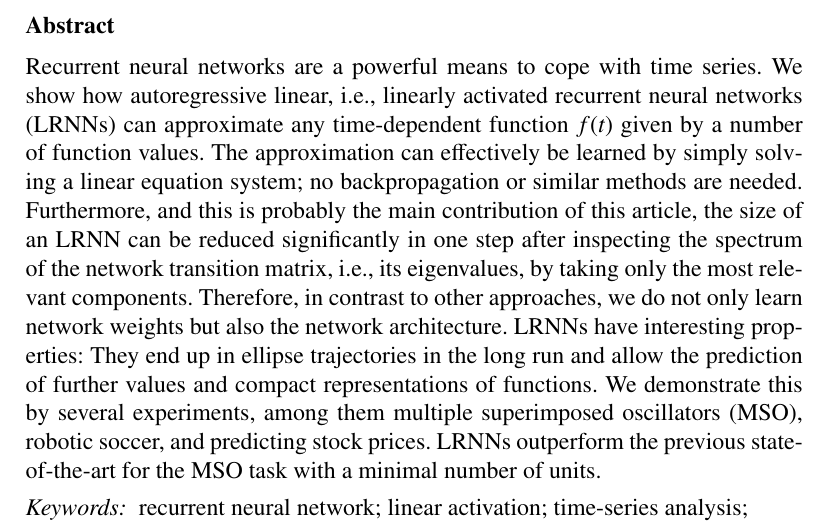
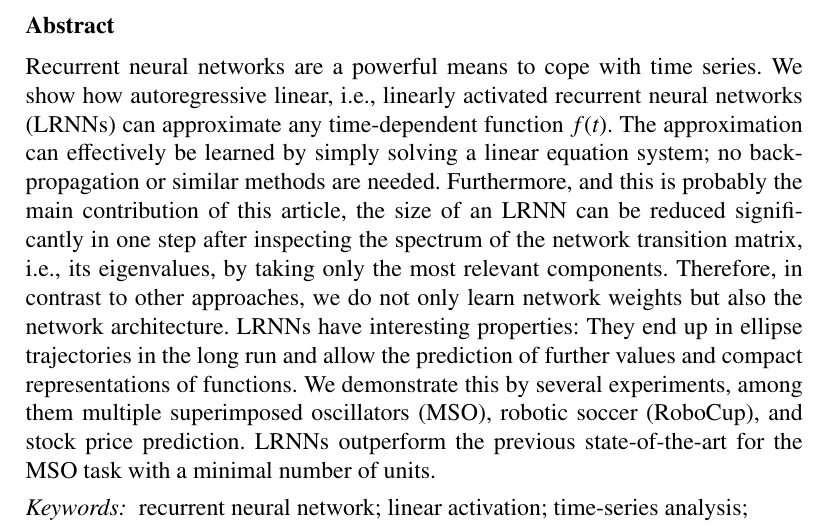
Before and after one commit to OliverObst/decorating, a LaTeX paper (paper/recupred.tex): part of page 1 of 50, cut so that both start at the same text. Compiled offline with pdfLaTeX.

Commit message:
Abstract

```diff
--- a/paper/recupred.tex
+++ b/paper/recupred.tex
@@ -1,7 +1,8 @@
 % !TeX spellcheck = en_US
 
-\documentclass[preprint,12pt,times,authoryear]{elsarticle}
+\documentclass[preprint,nopreprintline,12pt,times,authoryear]{elsarticle}
 %\documentclass[final,1p,times,twocolumn,authoryear]{elsarticle}
+\journal{Neural Networks} % if no nopreprintline option
 
 % mathematics
 \usepackage{amsmath,amssymb,amsthm}
@@ -33,7 +34,6 @@
 \sloppy
 \frenchspacing
 
-\journal{Neural Networks}
 \begin{document}
 
 \begin{frontmatter}
@@ -60,9 +60,9 @@
 
 \begin{abstract}
 Recurrent neural networks are a powerful means to cope with time series. We show
-how autoregressive linear, i.e., linearly activated recurrent neural networks (LRNNs) can
-approximate any time-dependent function $f(t)$ given by a number of function
-values. The approximation can effectively be learned by simply solving a linear
+how autoregressive linear, i.e., linearly activated recurrent neural networks
+(LRNNs) can approximate any time-dependent function $f(t)$. The approximation
+can effectively be learned by simply solving a linear
 equation system; no backpropagation or similar methods are needed. Furthermore,
 and this is probably the main contribution of this article, the size of an
 LRNN can be reduced significantly in one step after inspecting the spectrum
@@ -72,14 +72,9 @@ learn network weights but also the network architecture. LRNNs have interesting
 properties: They end up in ellipse trajectories in the long run and allow the
 prediction of further values and compact representations of functions. We
 demonstrate this by several experiments, among them multiple superimposed
-oscillators (MSO), robotic soccer, and predicting stock prices. LRNNs outperform
+oscillators (MSO), robotic soccer (RoboCup), and stock price prediction. LRNNs outperform
 the previous state-of-the-art for the MSO task with a minimal number of units.
 \end{abstract}
-
-%%%Graphical abstract
-%\begin{graphicalabstract}
-%%\includegraphics{grabs}
-%\end{graphicalabstract}
 
 %%%Research highlights
 %\begin{highlights}
```
Also changed, not shown: paper/recupred.tex (2 more changed lines).
